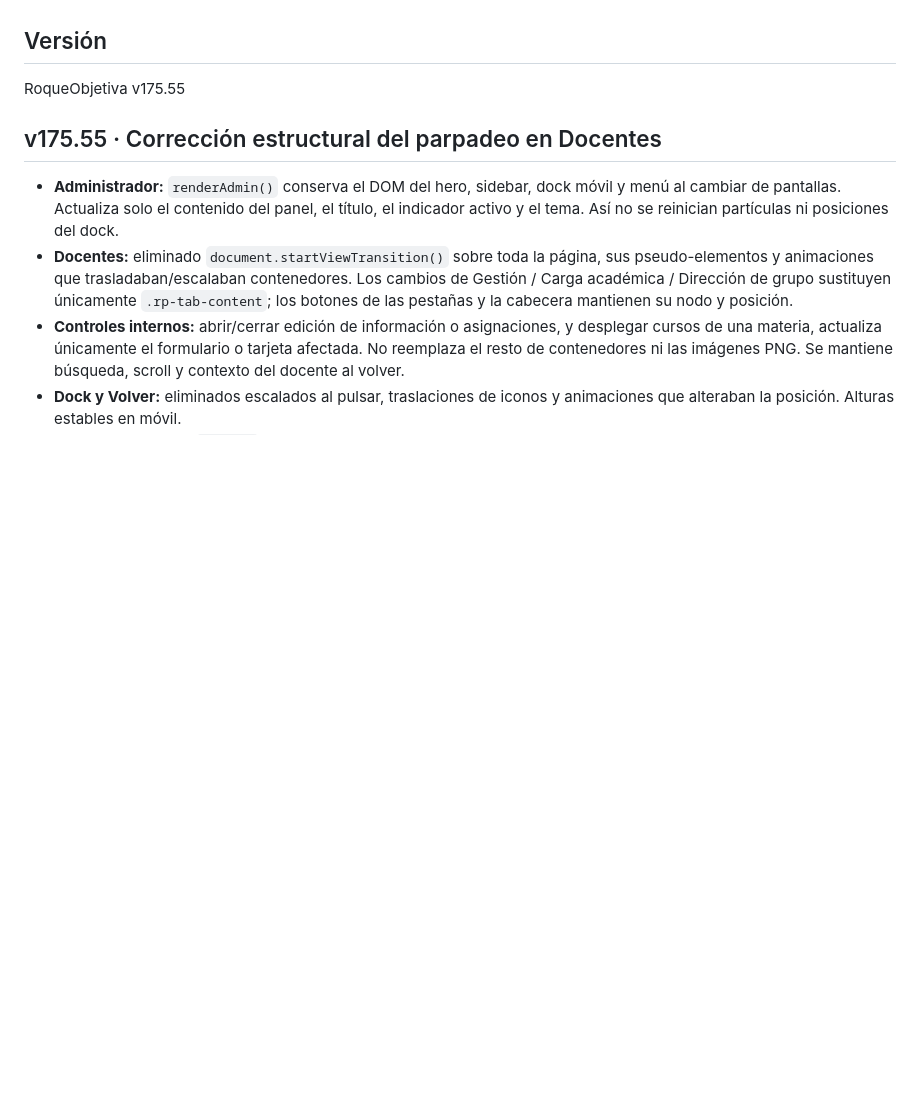
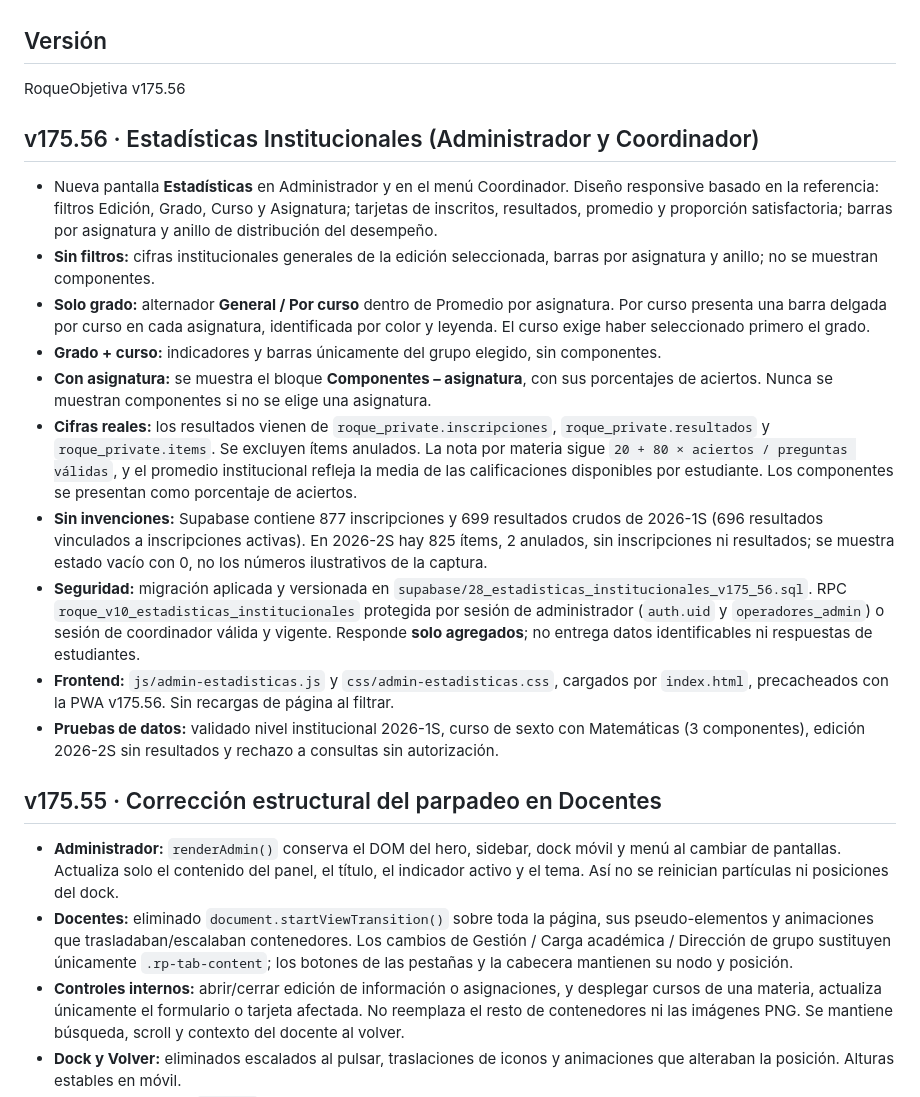
Before and after one commit to EncisoMath/RoqueObjetiva, a Markdown page: README.md, the part around the change. Rendered like a GitHub page; blank space fills up the shorter version.

Commit message:
v175.56: documentar filtros, estadística real, permisos y despliegue

```diff
--- a/README.md
+++ b/README.md
@@ -6,8 +6,21 @@ Permite a estudiantes, docentes y directivos revisar resultados académicos, pun
 
 ## Versión
 
-RoqueObjetiva v175.55
+RoqueObjetiva v175.56
 
+
+## v175.56 · Estadísticas Institucionales (Administrador y Coordinador)
+
+- Nueva pantalla **Estadísticas** en Administrador y en el menú Coordinador. Diseño responsive basado en la referencia: filtros Edición, Grado, Curso y Asignatura; tarjetas de inscritos, resultados, promedio y proporción satisfactoria; barras por asignatura y anillo de distribución del desempeño.
+- **Sin filtros:** cifras institucionales generales de la edición seleccionada, barras por asignatura y anillo; no se muestran componentes.
+- **Solo grado:** alternador **General / Por curso** dentro de Promedio por asignatura. Por curso presenta una barra delgada por curso en cada asignatura, identificada por color y leyenda. El curso exige haber seleccionado primero el grado.
+- **Grado + curso:** indicadores y barras únicamente del grupo elegido, sin componentes.
+- **Con asignatura:** se muestra el bloque **Componentes – asignatura**, con sus porcentajes de aciertos. Nunca se muestran componentes si no se elige una asignatura.
+- **Cifras reales:** los resultados vienen de `roque_private.inscripciones`, `roque_private.resultados` y `roque_private.items`. Se excluyen ítems anulados. La nota por materia sigue `20 + 80 × aciertos / preguntas válidas`, y el promedio institucional refleja la media de las calificaciones disponibles por estudiante. Los componentes se presentan como porcentaje de aciertos.
+- **Sin invenciones:** Supabase contiene 877 inscripciones y 699 resultados crudos de 2026-1S (696 resultados vinculados a inscripciones activas). En 2026-2S hay 825 ítems, 2 anulados, sin inscripciones ni resultados; se muestra estado vacío con 0, no los números ilustrativos de la captura.
+- **Seguridad:** migración aplicada y versionada en `supabase/28_estadisticas_institucionales_v175_56.sql`. RPC `roque_v10_estadisticas_institucionales` protegida por sesión de administrador (`auth.uid` y `operadores_admin`) o sesión de coordinador válida y vigente. Responde **solo agregados**; no entrega datos identificables ni respuestas de estudiantes.
+- **Frontend:** `js/admin-estadisticas.js` y `css/admin-estadisticas.css`, cargados por `index.html`, precacheados con la PWA v175.56. Sin recargas de página al filtrar.
+- **Pruebas de datos:** validado nivel institucional 2026-1S, curso de sexto con Matemáticas (3 componentes), edición 2026-2S sin resultados y rechazo a consultas sin autorización.
 
 ## v175.55 · Corrección estructural del parpadeo en Docentes
 
```
